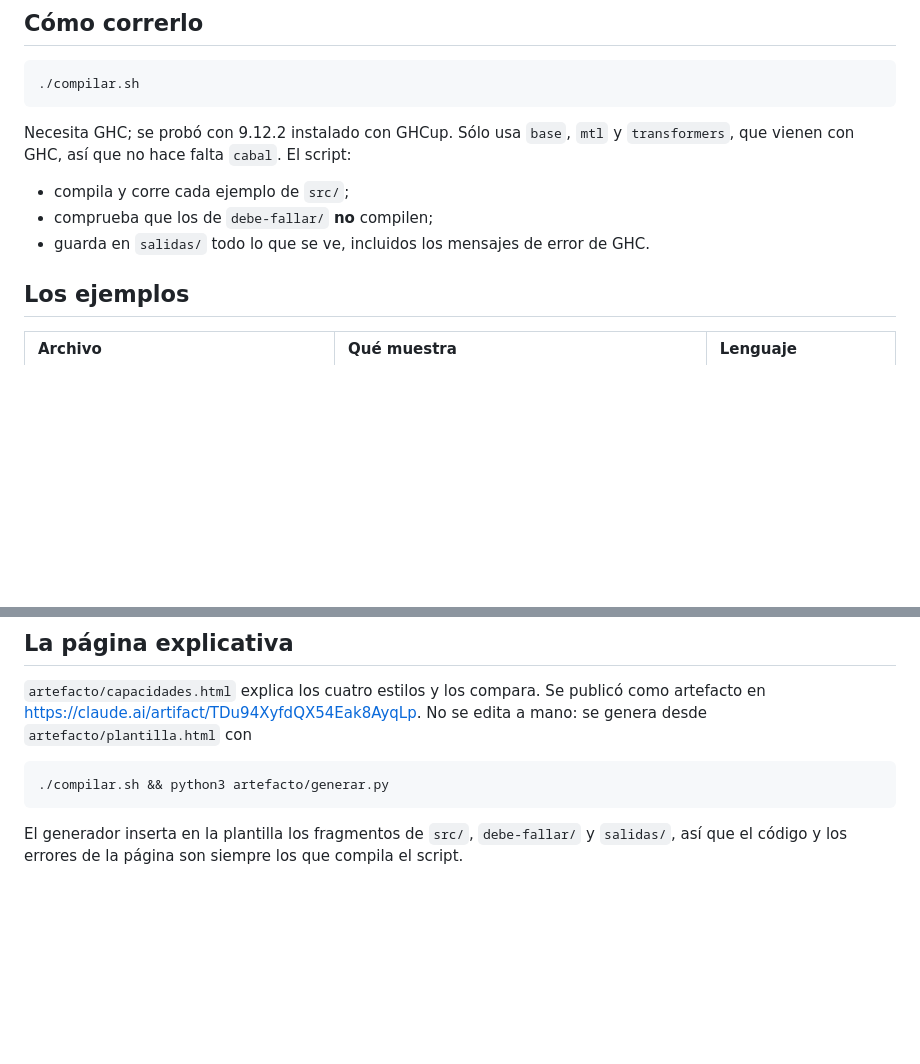
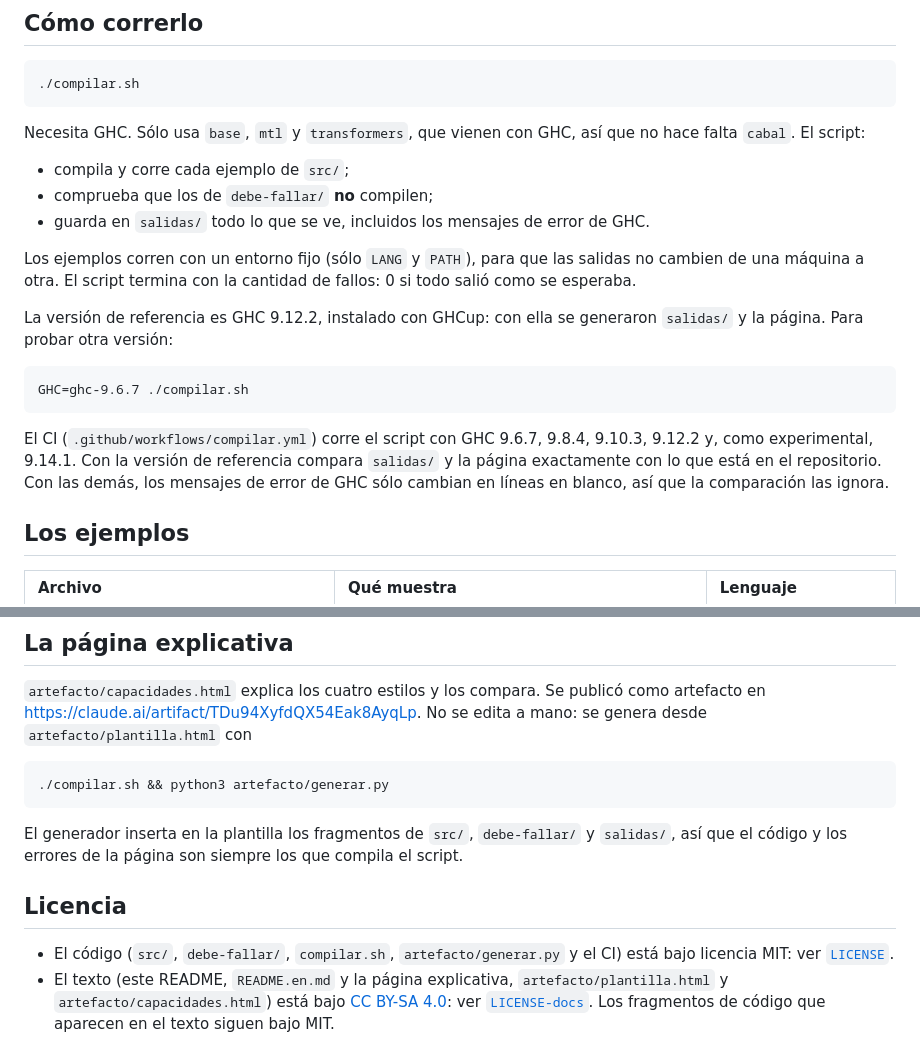
Before and after one commit to sawady/capacidades-haskell, a Markdown page: README.md, 2 parts joined by grey strips. Drawn GitHub-style; blank space fills up the shorter version.

````diff
--- a/README.md
+++ b/README.md
@@ -20,12 +24,27 @@ un oráculo pueda rechazar lo que no se concedió mientras un modelo de lenguaje
 ./compilar.sh
 ```
 
-Necesita GHC; se probó con 9.12.2 instalado con GHCup. Sólo usa `base`, `mtl` y `transformers`,
-que vienen con GHC, así que no hace falta `cabal`. El script:
+Necesita GHC. Sólo usa `base`, `mtl` y `transformers`, que vienen con GHC, así que no hace falta
+`cabal`. El script:
 
 - compila y corre cada ejemplo de `src/`;
 - comprueba que los de `debe-fallar/` **no** compilen;
 - guarda en `salidas/` todo lo que se ve, incluidos los mensajes de error de GHC.
+
+Los ejemplos corren con un entorno fijo (sólo `LANG` y `PATH`), para que las salidas no cambien de
+una máquina a otra. El script termina con la cantidad de fallos: 0 si todo salió como se esperaba.
+
+La versión de referencia es GHC 9.12.2, instalado con GHCup: con ella se generaron `salidas/` y la
+página. Para probar otra versión:
+
+```
+GHC=ghc-9.6.7 ./compilar.sh
+```
+
+El CI (`.github/workflows/compilar.yml`) corre el script con GHC 9.6.7, 9.8.4, 9.10.3, 9.12.2 y,
+como experimental, 9.14.1. Con la versión de referencia compara `salidas/` y la página
+exactamente con lo que está en el repositorio. Con las demás, los mensajes de error de GHC sólo
+cambian en líneas en blanco, así que la comparación las ignora.
 
 ## Los ejemplos
 
@@ -65,3 +84,12 @@ en https://claude.ai/artifact/TDu94XyfdQX54Eak8AyqLp. No se edita a mano: se gen
 
 El generador inserta en la plantilla los fragmentos de `src/`, `debe-fallar/` y `salidas/`, así
 que el código y los errores de la página son siempre los que compila el script.
+
+## Licencia
+
+- El código (`src/`, `debe-fallar/`, `compilar.sh`, `artefacto/generar.py` y el CI) está bajo
+  licencia MIT: ver [`LICENSE`](LICENSE).
+- El texto (este README, `README.en.md` y la página explicativa, `artefacto/plantilla.html` y
+  `artefacto/capacidades.html`) está bajo
+  [CC BY-SA 4.0](https://creativecommons.org/licenses/by-sa/4.0/deed.es): ver
+  [`LICENSE-docs`](LICENSE-docs). Los fragmentos de código que aparecen en el texto siguen bajo MIT.
````
Also changed, not shown: other parts of README.md (+4 -0 lines), README.en.md (added, +105 -0 lines).
